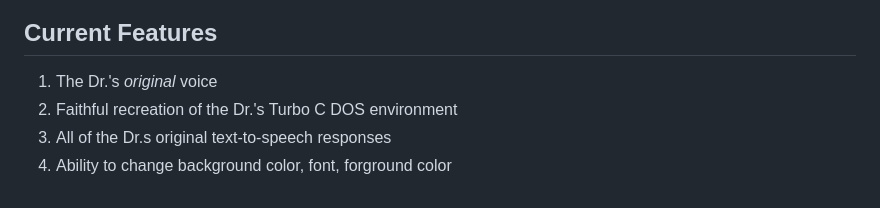
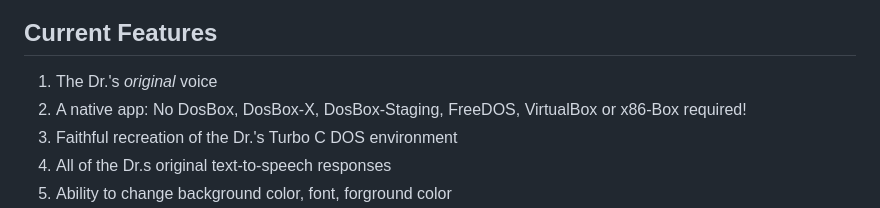
Before and after one commit to deckarep/DrSbaitsoUi, a Markdown page: README.md, the part around the change. GitHub-like rendering.

Commit message:
Update README.md about not requiring dosbox

```diff
--- a/README.md
+++ b/README.md
@@ -38,6 +38,7 @@ a "main thread" dispatcher to handle this.
 
 ## Current Features
 1. The Dr.'s *original* voice
+2. A native app: No DosBox, DosBox-X, DosBox-Staging, FreeDOS, VirtualBox or x86-Box required!
 2. Faithful recreation of the Dr.'s Turbo C DOS environment
 3. All of the Dr.s original text-to-speech responses
 4. Ability to change background color, font, forground color
```
